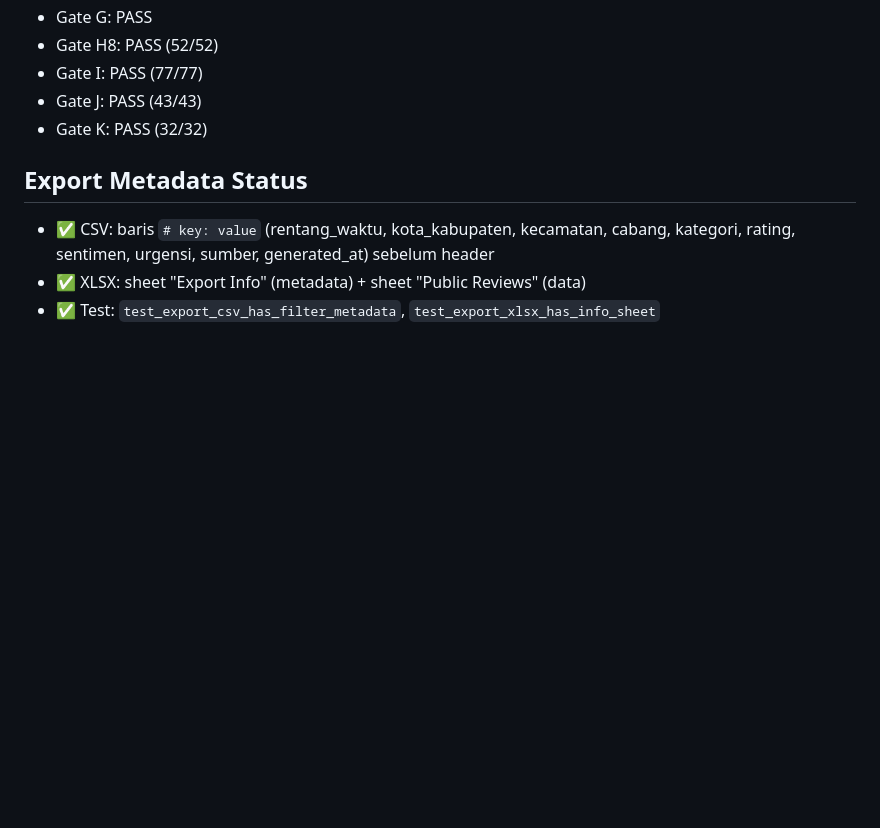
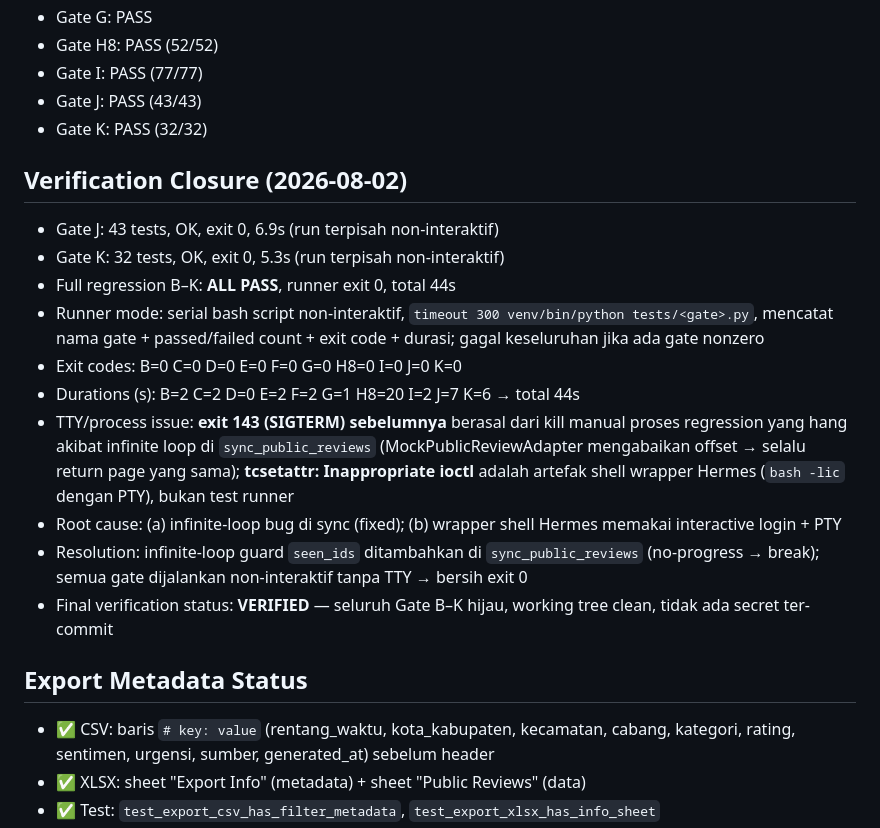
Before and after one commit to ismalzeva/google-reviews-monitoring-, a Markdown page: completion-reports/RUN_10_production_public_adapter.md, the part around the change. GitHub-like rendering; blank space fills up the shorter version.

Commit message:
chore: verify RUN_10 regression closure

```diff
--- a/completion-reports/RUN_10_production_public_adapter.md
+++ b/completion-reports/RUN_10_production_public_adapter.md
@@ -86,6 +86,19 @@ Aturan:
 - Gate J: PASS (43/43)
 - Gate K: PASS (32/32)
 
+## Verification Closure (2026-08-02)
+
+- Gate J: 43 tests, OK, exit 0, 6.9s (run terpisah non-interaktif)
+- Gate K: 32 tests, OK, exit 0, 5.3s (run terpisah non-interaktif)
+- Full regression B–K: **ALL PASS**, runner exit 0, total 44s
+- Runner mode: serial bash script non-interaktif, `timeout 300 venv/bin/python tests/<gate>.py`, mencatat nama gate + passed/failed count + exit code + durasi; gagal keseluruhan jika ada gate nonzero
+- Exit codes: B=0 C=0 D=0 E=0 F=0 G=0 H8=0 I=0 J=0 K=0
+- Durations (s): B=2 C=2 D=0 E=2 F=2 G=1 H8=20 I=2 J=7 K=6 → total 44s
+- TTY/process issue: **exit 143 (SIGTERM) sebelumnya** berasal dari kill manual proses regression yang hang akibat infinite loop di `sync_public_reviews` (MockPublicReviewAdapter mengabaikan offset → selalu return page yang sama); **tcsetattr: Inappropriate ioctl** adalah artefak shell wrapper Hermes (`bash -lic` dengan PTY), bukan test runner
+- Root cause: (a) infinite-loop bug di sync (fixed); (b) wrapper shell Hermes memakai interactive login + PTY
+- Resolution: infinite-loop guard `seen_ids` ditambahkan di `sync_public_reviews` (no-progress → break); semua gate dijalankan non-interaktif tanpa TTY → bersih exit 0
+- Final verification status: **VERIFIED** — seluruh Gate B–K hijau, working tree clean, tidak ada secret ter-commit
+
 ## Export Metadata Status
 
 - ✅ CSV: baris `# key: value` (rentang_waktu, kota_kabupaten, kecamatan, cabang, kategori, rating, sentimen, urgensi, sumber, generated_at) sebelum header
```
